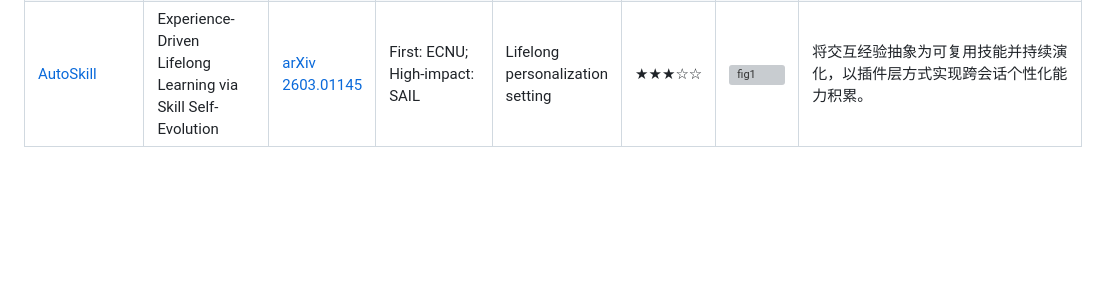
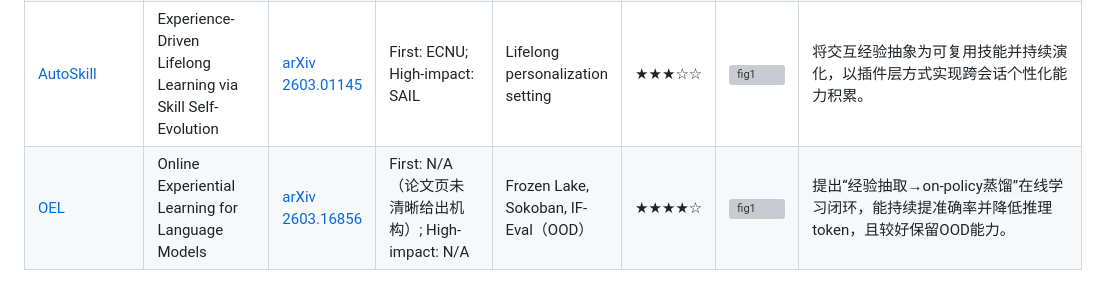
Before and after one commit to syr-cn/Agentic-Paper-Reading, a Markdown page: readinglist/agentic-skills.md, the part around the change. Drawn GitHub-style; blank space fills up the shorter version; grey boxes are pictures that could not be loaded.

Commit message:
add OEL reading note and include in agentic skills list

```diff
--- a/readinglist/agentic-skills.md
+++ b/readinglist/agentic-skills.md
@@ -9,3 +9,4 @@
 | [SkillOrchestra](../papers/2026-03-11_skillorchestra.md) | SkillOrchestra: Learning to Route Agents via Skill Transfer | [arXiv 2602.19672](https://arxiv.org/abs/2602.19672) | First: N/A（该版本无 arXiv HTML）; High-impact: N/A | 10 benchmarks | ★★★☆☆ | N/A（arXiv 未提供可用 HTML Figure 资源） | 用技能需求建模替代粗粒度路由，在性能-成本权衡下实现更高效果和更低学习成本。 |
 | [Agent-Skills-Survey](../papers/2026-03-11_agent-skills-survey.md) | Agent Skills for Large Language Models: Architecture, Acquisition, Security, and the Path Forward | [arXiv 2602.12430](https://arxiv.org/abs/2602.12430) | First: ZJU（从 arXiv HTML 可见）; High-impact: N/A（其余机构未完整公开于可解析段） | Survey | ★★★☆☆ | ![fig1](https://arxiv.org/html/2602.12430v3/x1.png) | 聚焦 skills 抽象层（architecture/acquisition/security），适合作为该方向全景地图。 |
 | [AutoSkill](../papers/2026-03-11_autoskill.md) | Experience-Driven Lifelong Learning via Skill Self-Evolution | [arXiv 2603.01145](https://arxiv.org/abs/2603.01145) | First: ECNU; High-impact: SAIL | Lifelong personalization setting | ★★★☆☆ | ![fig1](https://arxiv.org/html/2603.01145v2/x1.png) | 将交互经验抽象为可复用技能并持续演化，以插件层方式实现跨会话个性化能力积累。 |
+| [OEL](../papers/2026-03-18_oel.md) | Online Experiential Learning for Language Models | [arXiv 2603.16856](https://arxiv.org/abs/2603.16856) | First: N/A（论文页未清晰给出机构）; High-impact: N/A | Frozen Lake, Sokoban, IF-Eval（OOD） | ★★★★☆ | ![fig1](https://arxiv.org/html/2603.16856v1/figures/oel-overview.pdf) | 提出“经验抽取→on-policy蒸馏”在线学习闭环，能持续提准确率并降低推理token，且较好保留OOD能力。 |
```
Also changed, not shown: papers/2026-03-18_oel.md (added, +84 -0 lines).
